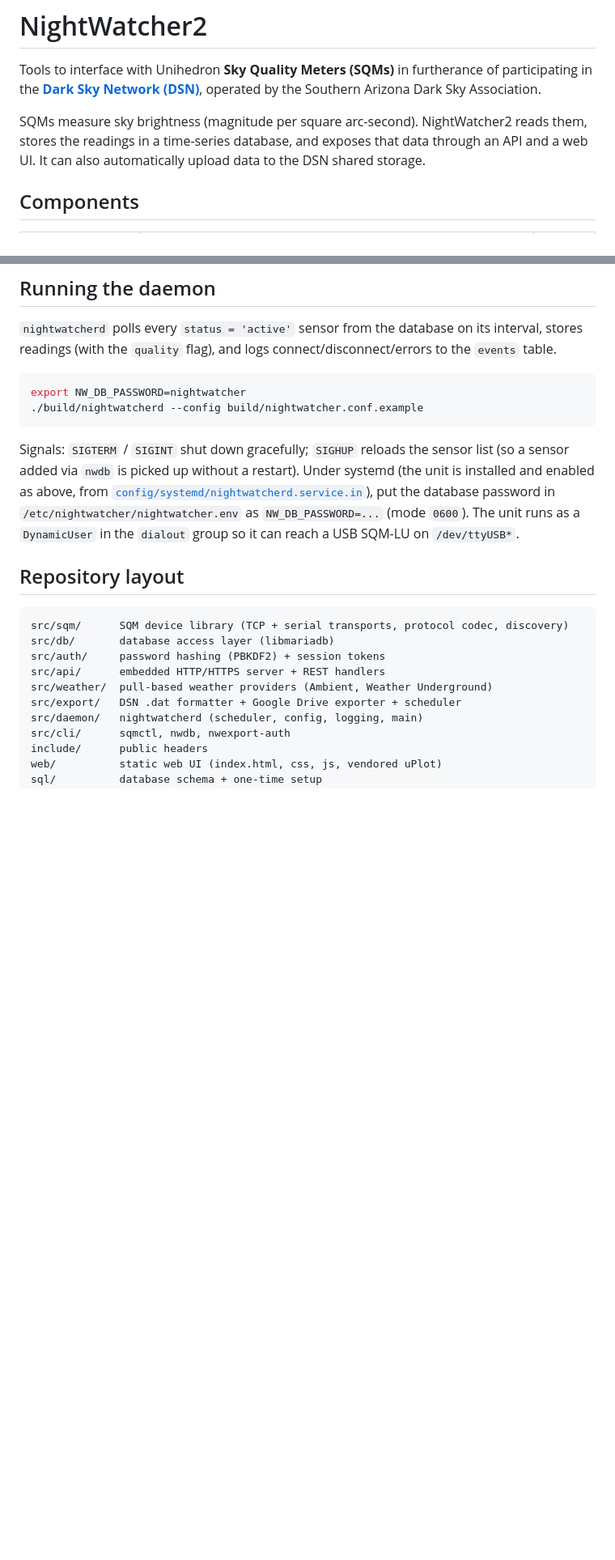
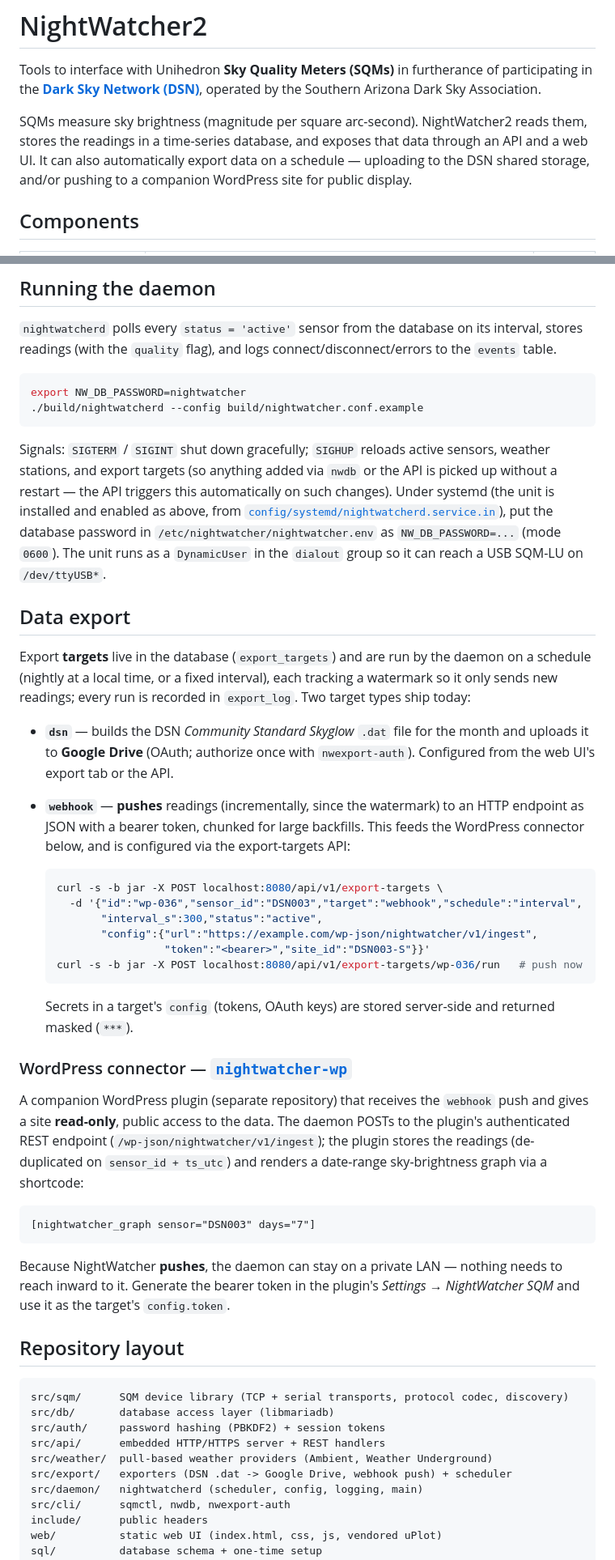
Before and after one commit to DavidGilinsky/NightWatcher2, a Markdown page: README.md, 2 parts joined by grey strips. Shown at 81% size. Rendered like a GitHub page; blank space fills up the shorter version.

Commit message:
docs(README): document the webhook exporter + WordPress connector
Reflect the merged webhook export target and the companion nightwatcher-wp
plugin: intro line, components table (Data export + WordPress connector rows),
API surface, a new "Data export" section (dsn + webhook target types and the
WordPress connector), repo layout, and the SIGHUP note (now also reloads
export targets).

Co-Authored-By: Claude Opus 4.8 (1M context) <noreply@anthropic.com>

````diff
--- a/README.md
+++ b/README.md
@@ -16,7 +16,8 @@ operated by the Southern Arizona Dark Sky Association.
 
 SQMs measure sky brightness (magnitude per square arc-second).
 NightWatcher2 reads them, stores the readings in a time-series database, and exposes
-that data through an API and a web UI. It can also automatically upload data to the DSN shared storage.
+that data through an API and a web UI. It can also automatically export data on a schedule —
+uploading to the DSN shared storage, and/or pushing to a companion WordPress site for public display.
 
 ## Components
 
@@ -261,12 +263,52 @@ export NW_DB_PASSWORD=nightwatcher
 ./build/nightwatcherd --config build/nightwatcher.conf.example
 ```
 
-Signals: `SIGTERM` / `SIGINT` shut down gracefully; `SIGHUP` reloads the sensor list (so a
-sensor added via `nwdb` is picked up without a restart). Under systemd (the unit is installed and
+Signals: `SIGTERM` / `SIGINT` shut down gracefully; `SIGHUP` reloads active sensors, weather
+stations, and export targets (so anything added via `nwdb` or the API is picked up without a
+restart — the API triggers this automatically on such changes). Under systemd (the unit is installed and
 enabled as above, from [`config/systemd/nightwatcherd.service.in`](config/systemd/nightwatcherd.service.in)),
 put the database password in `/etc/nightwatcher/nightwatcher.env` as `NW_DB_PASSWORD=...` (mode
 `0600`). The unit runs as a `DynamicUser` in the `dialout` group so it can reach a USB SQM-LU on
 `/dev/ttyUSB*`.
+
+## Data export
+
+Export **targets** live in the database (`export_targets`) and are run by the daemon on a schedule
+(nightly at a local time, or a fixed interval), each tracking a watermark so it only sends new
+readings; every run is recorded in `export_log`. Two target types ship today:
+
+- **`dsn`** — builds the DSN *Community Standard Skyglow* `.dat` file for the month and uploads it
+  to **Google Drive** (OAuth; authorize once with `nwexport-auth`). Configured from the web UI's
+  export tab or the API.
+- **`webhook`** — **pushes** readings (incrementally, since the watermark) to an HTTP endpoint as
+  JSON with a bearer token, chunked for large backfills. This feeds the WordPress connector below,
+  and is configured via the export-targets API:
+
+  ```sh
+  curl -s -b jar -X POST localhost:8080/api/v1/export-targets \
+    -d '{"id":"wp-036","sensor_id":"DSN003","target":"webhook","schedule":"interval",
+         "interval_s":300,"status":"active",
+         "config":{"url":"https://example.com/wp-json/nightwatcher/v1/ingest",
+                   "token":"<bearer>","site_id":"DSN003-S"}}'
+  curl -s -b jar -X POST localhost:8080/api/v1/export-targets/wp-036/run   # push now
+  ```
+
+  Secrets in a target's `config` (tokens, OAuth keys) are stored server-side and returned masked (`***`).
+
+### WordPress connector — [`nightwatcher-wp`](https://github.com/DavidGilinsky/nightwatcher-wp)
+
+A companion WordPress plugin (separate repository) that receives the `webhook` push and gives a
+site **read-only**, public access to the data. The daemon POSTs to the plugin's authenticated REST
+endpoint (`/wp-json/nightwatcher/v1/ingest`); the plugin stores the readings (de-duplicated on
+`sensor_id + ts_utc`) and renders a date-range sky-brightness graph via a shortcode:
+
+```
+[nightwatcher_graph sensor="DSN003" days="7"]
+```
+
+Because NightWatcher **pushes**, the daemon can stay on a private LAN — nothing needs to reach
+inward to it. Generate the bearer token in the plugin's *Settings → NightWatcher SQM* and use it as
+the target's `config.token`.
 
 ## Repository layout
 
@@ -276,7 +318,7 @@ src/db/       database access layer (libmariadb)
 src/auth/     password hashing (PBKDF2) + session tokens
 src/api/      embedded HTTP/HTTPS server + REST handlers
 src/weather/  pull-based weather providers (Ambient, Weather Underground)
-src/export/   DSN .dat formatter + Google Drive exporter + scheduler
+src/export/   exporters (DSN .dat -> Google Drive, webhook push) + scheduler
 src/daemon/   nightwatcherd (scheduler, config, logging, main)
 src/cli/      sqmctl, nwdb, nwexport-auth
 include/      public headers
````
Also changed, not shown: other parts of README.md (+3 -2 lines).
